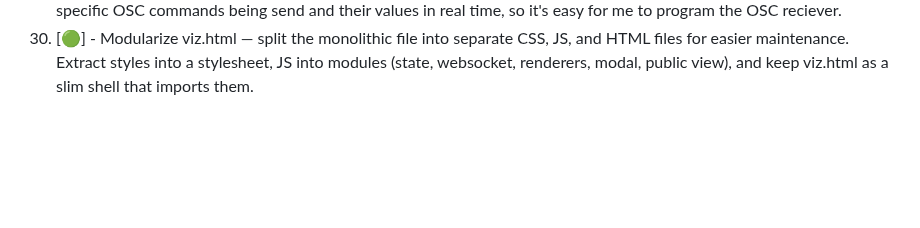
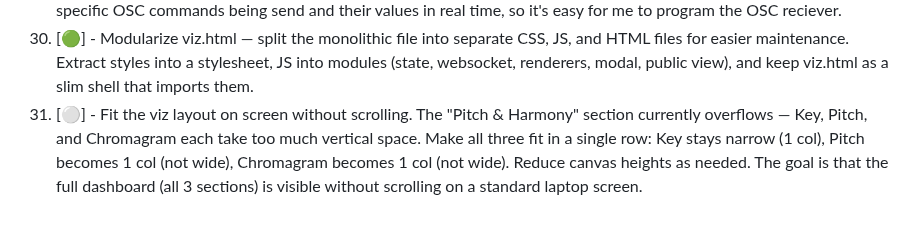
Before and after one commit to nitzanvolman/eden-music-analyzer-pi, a Markdown page: ROADMAP.md, the part around the change. Rendered like a GitHub page; blank space fills up the shorter version.

Commit message:
Add task #31: fit viz layout on screen without scrolling
Co-Authored-By: Claude Opus 4.6 (1M context) <noreply@anthropic.com>

```diff
--- a/ROADMAP.md
+++ b/ROADMAP.md
@@ -124,3 +124,4 @@ installed), how to tune, and Output Reference (what the reciever of the OSC mess
 28. [🟢] - Organize the visualization UI into meaningful groupings: (Tempo + Onsets), (Key + Pitch + Chromagram), (Loudness + Spectral Centroid + Noisiness).
 29. [🟢] - When i click on any of the cards in the visualization UI, I would like to open a modal popup showing the all of the specific OSC commands being send and their values in real time, so it's easy for me to program the OSC reciever.
 30. [🟢] - Modularize viz.html — split the monolithic file into separate CSS, JS, and HTML files for easier maintenance. Extract styles into a stylesheet, JS into modules (state, websocket, renderers, modal, public view), and keep viz.html as a slim shell that imports them.
+31. [⚪] - Fit the viz layout on screen without scrolling. The "Pitch & Harmony" section currently overflows — Key, Pitch, and Chromagram each take too much vertical space. Make all three fit in a single row: Key stays narrow (1 col), Pitch becomes 1 col (not wide), Chromagram becomes 1 col (not wide). Reduce canvas heights as needed. The goal is that the full dashboard (all 3 sections) is visible without scrolling on a standard laptop screen.
```
